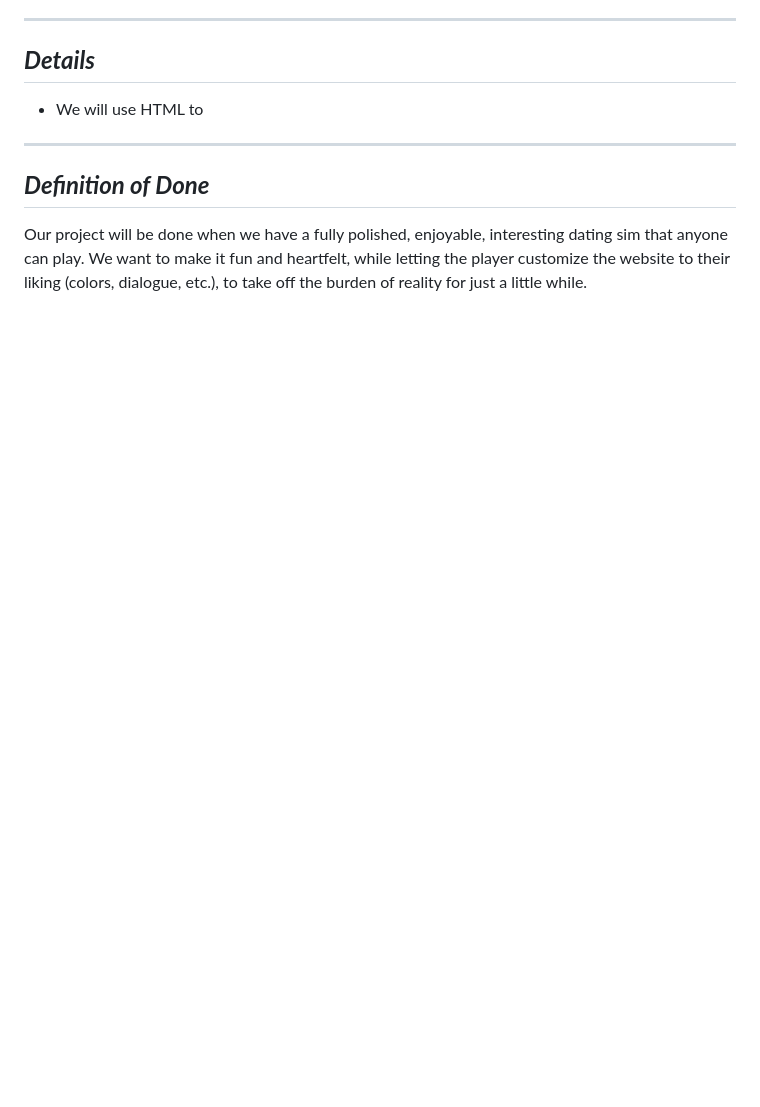
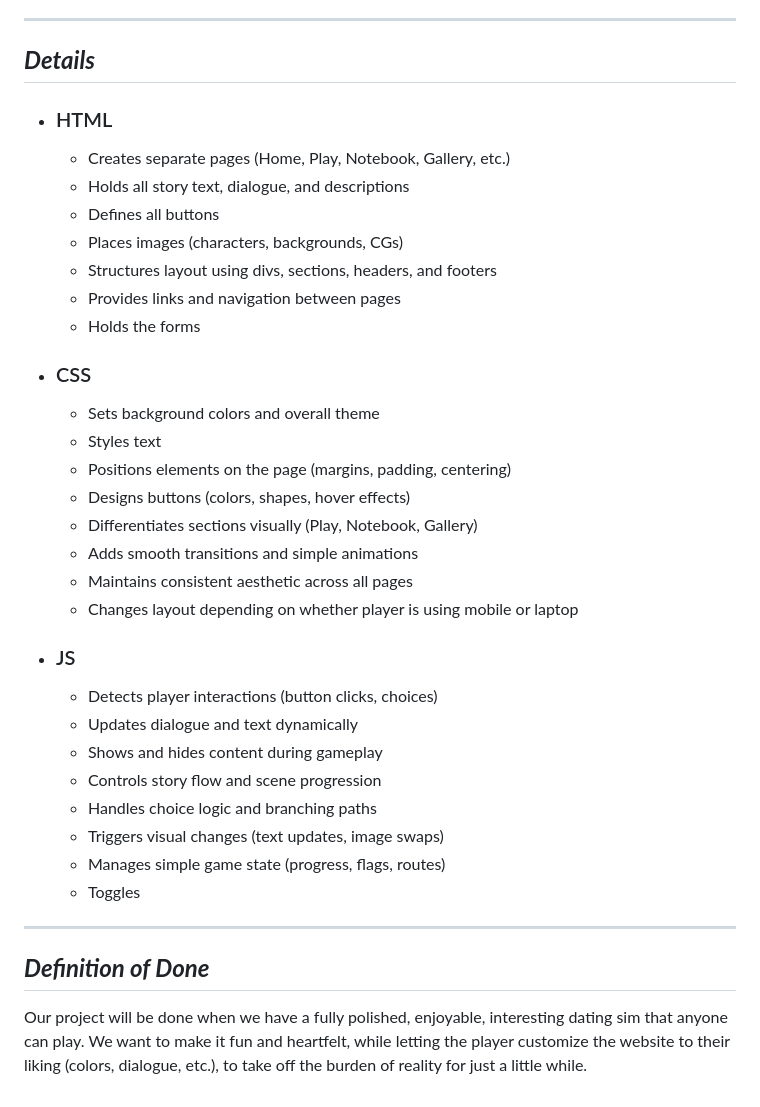
Before and after one commit to Unna-Lael/WDProjRubidiumJaldonJimenez, a Markdown page: readme.md, the part around the change. Drawn GitHub-style; blank space fills up the shorter version.

```diff
--- a/readme.md
+++ b/readme.md
@@ -115,7 +115,35 @@ By: **Unna Lael Jaldon** and **Alpha Celestine Jimenez** of *9 - Rubidium*
 ---
 
 ## ***Details***
-- We will use HTML to
+
+- ### HTML ###
+  - Creates separate pages (Home, Play, Notebook, Gallery, etc.)
+  - Holds all story text, dialogue, and descriptions
+  - Defines all buttons
+  - Places images (characters, backgrounds, CGs)
+  - Structures layout using divs, sections, headers, and footers
+  - Provides links and navigation between pages
+  - Holds the forms
+
+- ### CSS ###
+  - Sets background colors and overall theme
+  - Styles text
+  - Positions elements on the page (margins, padding, centering)
+  - Designs buttons (colors, shapes, hover effects)
+  - Differentiates sections visually (Play, Notebook, Gallery)
+  - Adds smooth transitions and simple animations
+  - Maintains consistent aesthetic across all pages
+  - Changes layout depending on whether player is using mobile or laptop
+
+- ### JS ###
+  - Detects player interactions (button clicks, choices)
+  - Updates dialogue and text dynamically
+  - Shows and hides content during gameplay
+  - Controls story flow and scene progression
+  - Handles choice logic and branching paths
+  - Triggers visual changes (text updates, image swaps)
+  - Manages simple game state (progress, flags, routes)
+  - Toggles
 
 ---
 
```
